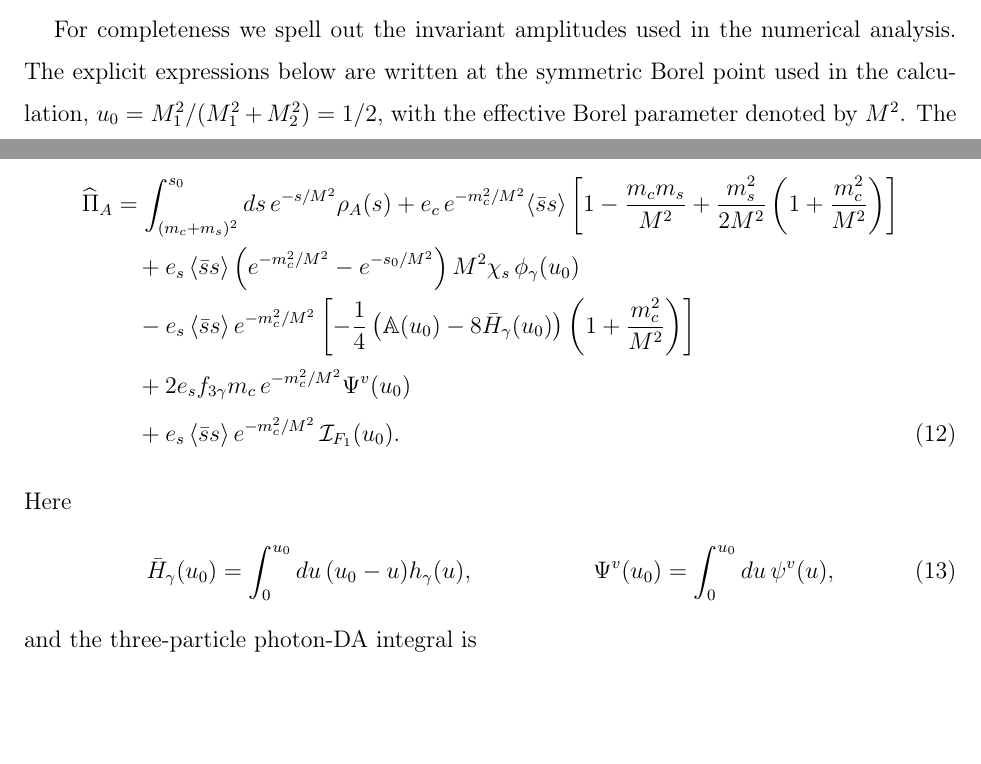
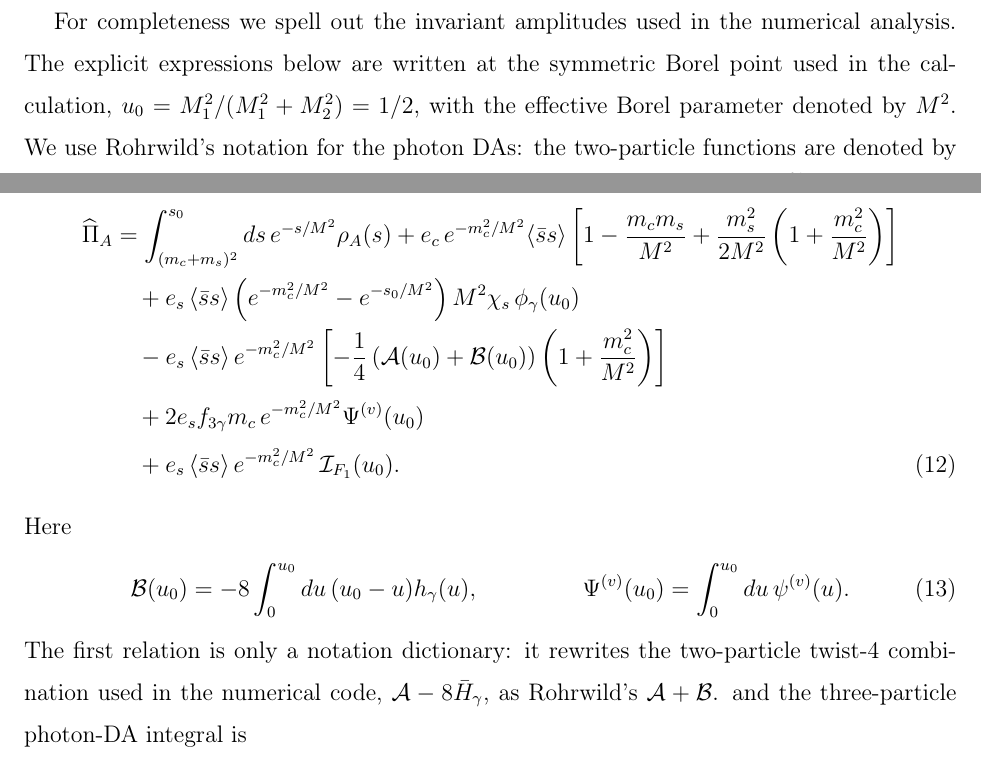
Before and after one commit to sbilmis/Dsgamma, a LaTeX paper (draft_prd/main.tex): two parts of pages 4 and 5 of 11, joined at a grey line, cut so that both start at the same text, the shorter picture padded with empty space. Compiled offline with pdfLaTeX.

Commit message:
Use Rohrwild notation for axial invariant amplitude

```diff
--- a/draft_prd/main.tex
+++ b/draft_prd/main.tex
@@ -203,8 +203,13 @@ condensates enter the OPE.
 For completeness we spell out the invariant amplitudes used in the numerical
 analysis.  The explicit expressions below are written at the symmetric Borel
 point used in the calculation, $u_0=M_1^2/(M_1^2+M_2^2)=1/2$, with the effective
-Borel parameter denoted by $M^2$.  The axial-current invariant amplitude is
-decomposed as
+Borel parameter denoted by $M^2$.  We use Rohrwild's notation for the photon
+DAs: the two-particle functions are denoted by
+$\phi_\gamma(u)$, $\psi^{(v)}(u)$, ${\cal A}(u)$ and ${\cal B}(u)$, while the
+three-particle twist-4 DAs are
+${\cal S}$, $\widetilde{\cal S}$ and ${\cal T}_{1,\ldots,4}$
+\cite{Rohrwild:2007yt}.  In this notation the axial-current invariant
+amplitude is decomposed as
 \begin{align}
   \widehat\Pi_A
   &=
@@ -222,12 +227,12 @@ decomposed as
   &\quad
   -e_s\,\ssbar\,e^{-m_c^2/M^2}
   \left[
-    -\frac14\left(\mathbb A(u_0)-8\bar H_\gamma(u_0)\right)
+    -\frac14\left({\cal A}(u_0)+{\cal B}(u_0)\right)
     \left(1+\frac{m_c^2}{M^2}\right)
   \right]
   \notag\\
   &\quad
-  +2e_s f_{3\gamma}m_c\,e^{-m_c^2/M^2}\Psi^v(u_0)
+  +2e_s f_{3\gamma}m_c\,e^{-m_c^2/M^2}\Psi^{(v)}(u_0)
   \notag\\
   &\quad
   +e_s\,\ssbar\,e^{-m_c^2/M^2}\,{\cal I}_{F_1}(u_0).
@@ -235,12 +240,17 @@ decomposed as
 \end{align}
 Here
 \begin{align}
-  \bar H_\gamma(u_0)
-  &=\int_0^{u_0}du\,(u_0-u)h_\gamma(u),&
-  \Psi^v(u_0)
-  &=\int_0^{u_0}du\,\psi^v(u),
-  \label{eq:hbar-psi-def}
+  {\cal B}(u_0)
+  &=-8\int_0^{u_0}du\,(u_0-u)h_\gamma(u),
+  &
+  \Psi^{(v)}(u_0)
+  &=\int_0^{u_0}du\,\psi^{(v)}(u).
+  \label{eq:b-psi-def}
 \end{align}
+The first relation is only a notation dictionary: it rewrites the
+two-particle twist-4 combination used in the numerical code,
+${\cal A}-8\bar H_\gamma$, as Rohrwild's
+${\cal A}+{\cal B}$.
 and the three-particle photon-DA integral is
 \begin{align}
   {\cal I}_{F_1}(u_0)
```
Also changed, not shown: draft_prd/main.pdf, draft_prd/main.tex (4 more changed lines).
